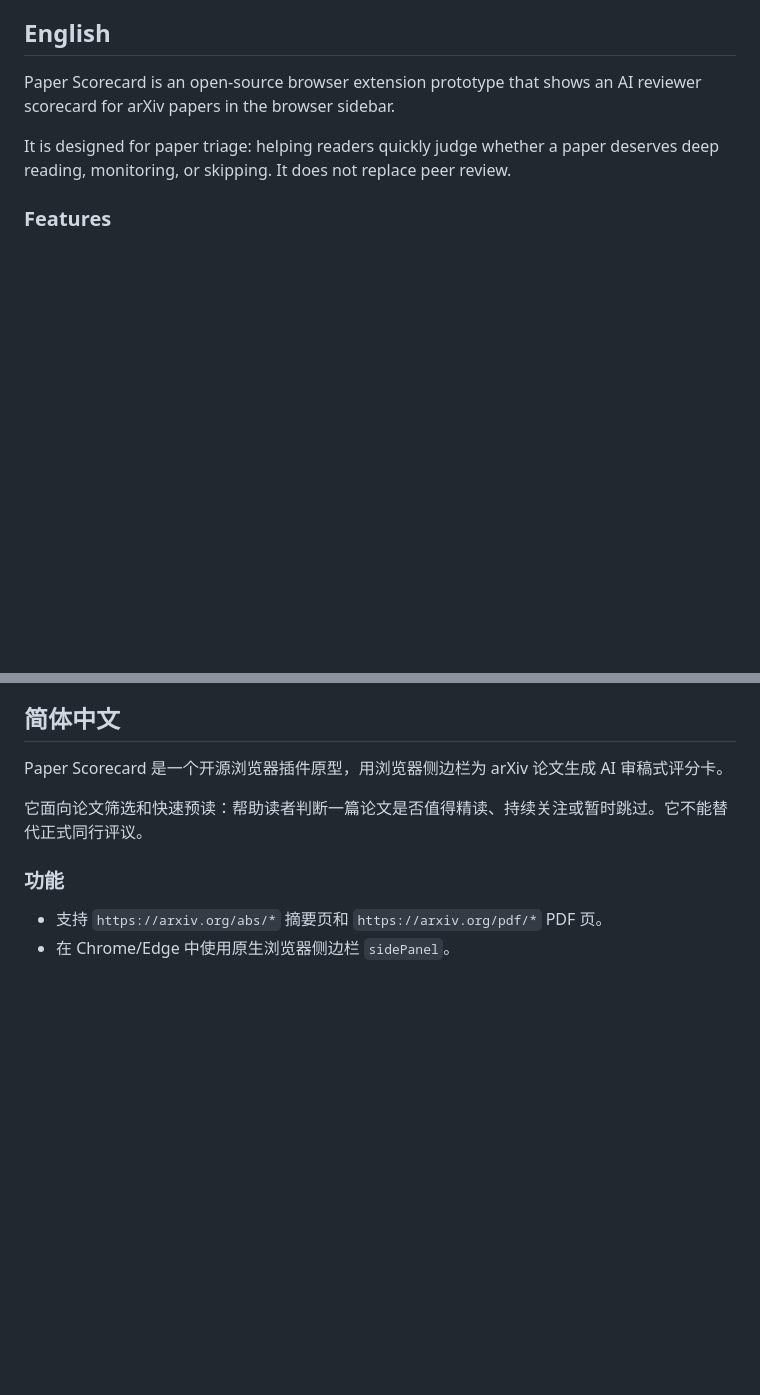
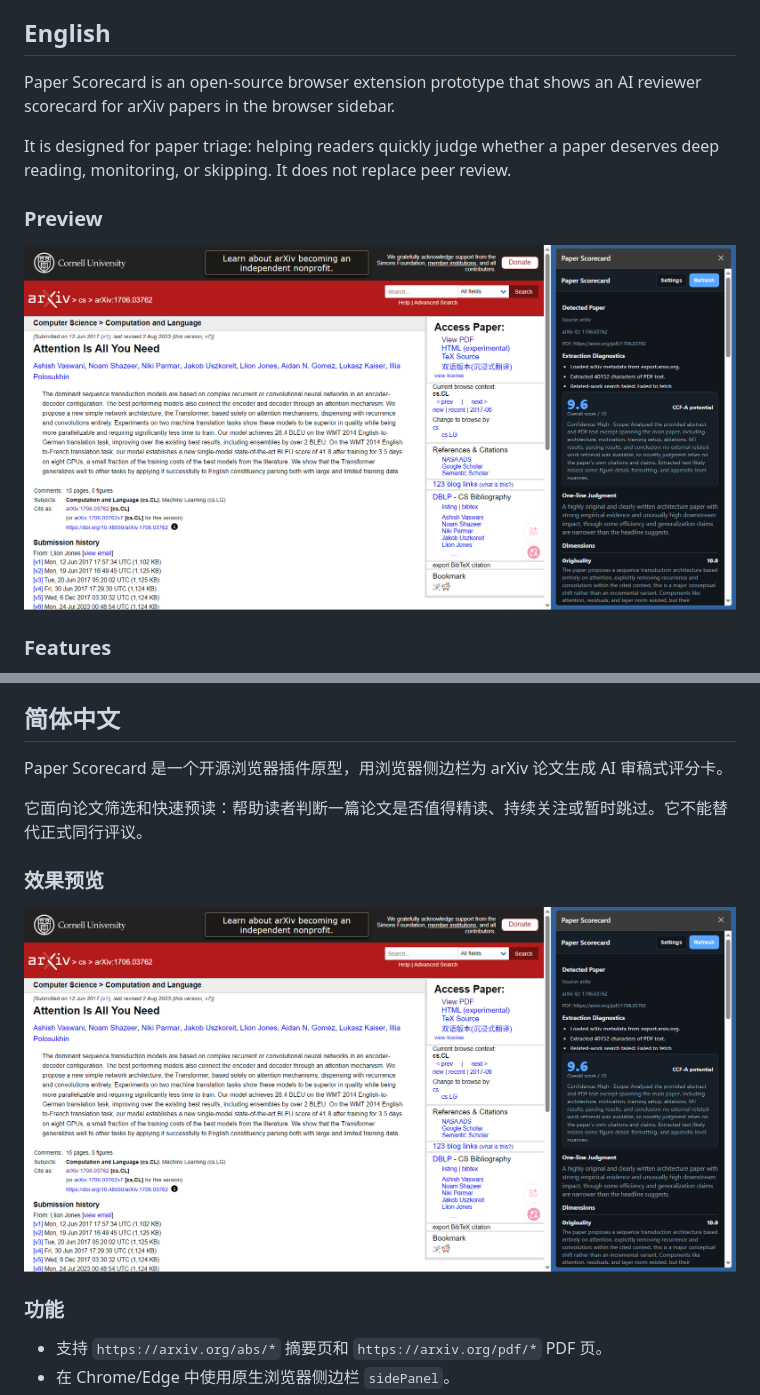
Before and after one commit to Toony254/paper-scorecard-extension, a Markdown page: README.md, 2 parts joined by grey strips. Rendered like a GitHub page; pictures changed too: assets/paper-scorecard-preview.png (added); blank space fills up the shorter version.

Commit message:
Add README preview image

```diff
--- a/README.md
+++ b/README.md
@@ -11,6 +11,10 @@ Language: [English](#english) | [简体中文](#简体中文)
 Paper Scorecard is an open-source browser extension prototype that shows an AI reviewer scorecard for arXiv papers in the browser sidebar.
 
 It is designed for paper triage: helping readers quickly judge whether a paper deserves deep reading, monitoring, or skipping. It does not replace peer review.
+
+### Preview
+
+![Paper Scorecard preview on an arXiv abstract page](assets/paper-scorecard-preview.png)
 
 ### Features
 
@@ -164,6 +168,10 @@ Paper Scorecard 是一个开源浏览器插件原型，用浏览器侧边栏为
 
 它面向论文筛选和快速预读：帮助读者判断一篇论文是否值得精读、持续关注或暂时跳过。它不能替代正式同行评议。
 
+### 效果预览
+
+![Paper Scorecard 在 arXiv 摘要页上的效果预览](assets/paper-scorecard-preview.png)
+
 ### 功能
 
 - 支持 `https://arxiv.org/abs/*` 摘要页和 `https://arxiv.org/pdf/*` PDF 页。
```
